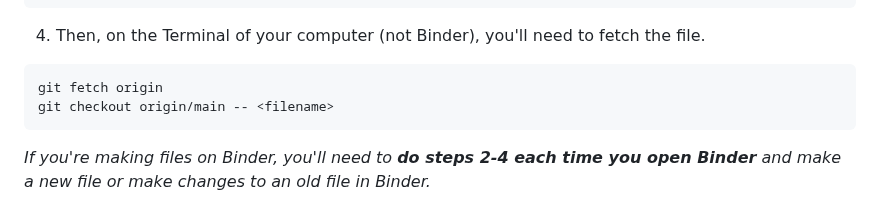
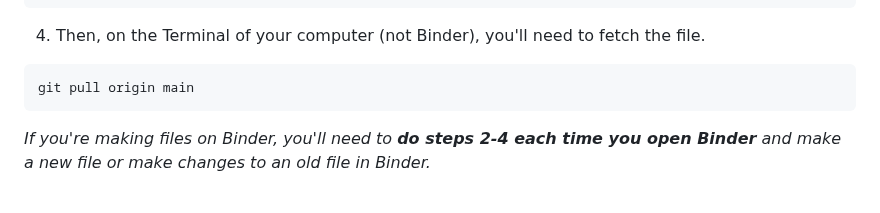
Before and after one commit to rjenki/BIOS512, a Markdown page: README.md, the part around the change. GitHub-like rendering.

Commit message:
Updated README.md with git pull

````diff
--- a/README.md
+++ b/README.md
@@ -73,8 +73,7 @@ git push -u origin main
 ```
 4. Then, on the Terminal of your computer (not Binder), you'll need to fetch the file.
 ```
-git fetch origin
-git checkout origin/main -- <filename>
+git pull origin main
 ```
 *If you're making files on Binder, you'll need to **do steps 2-4 each time you open Binder** and make a new file or make changes to an old file in Binder.*
 
````
